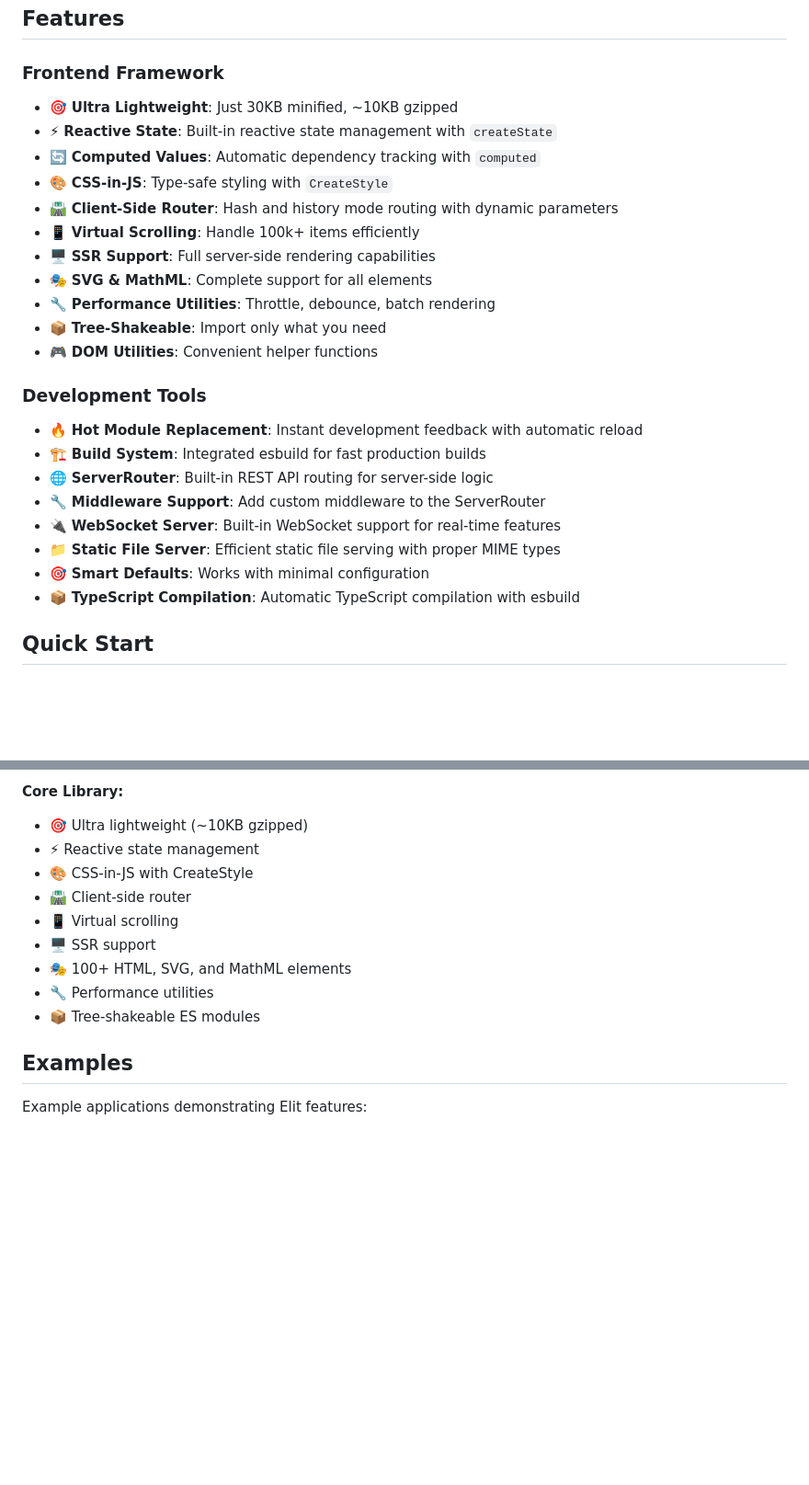
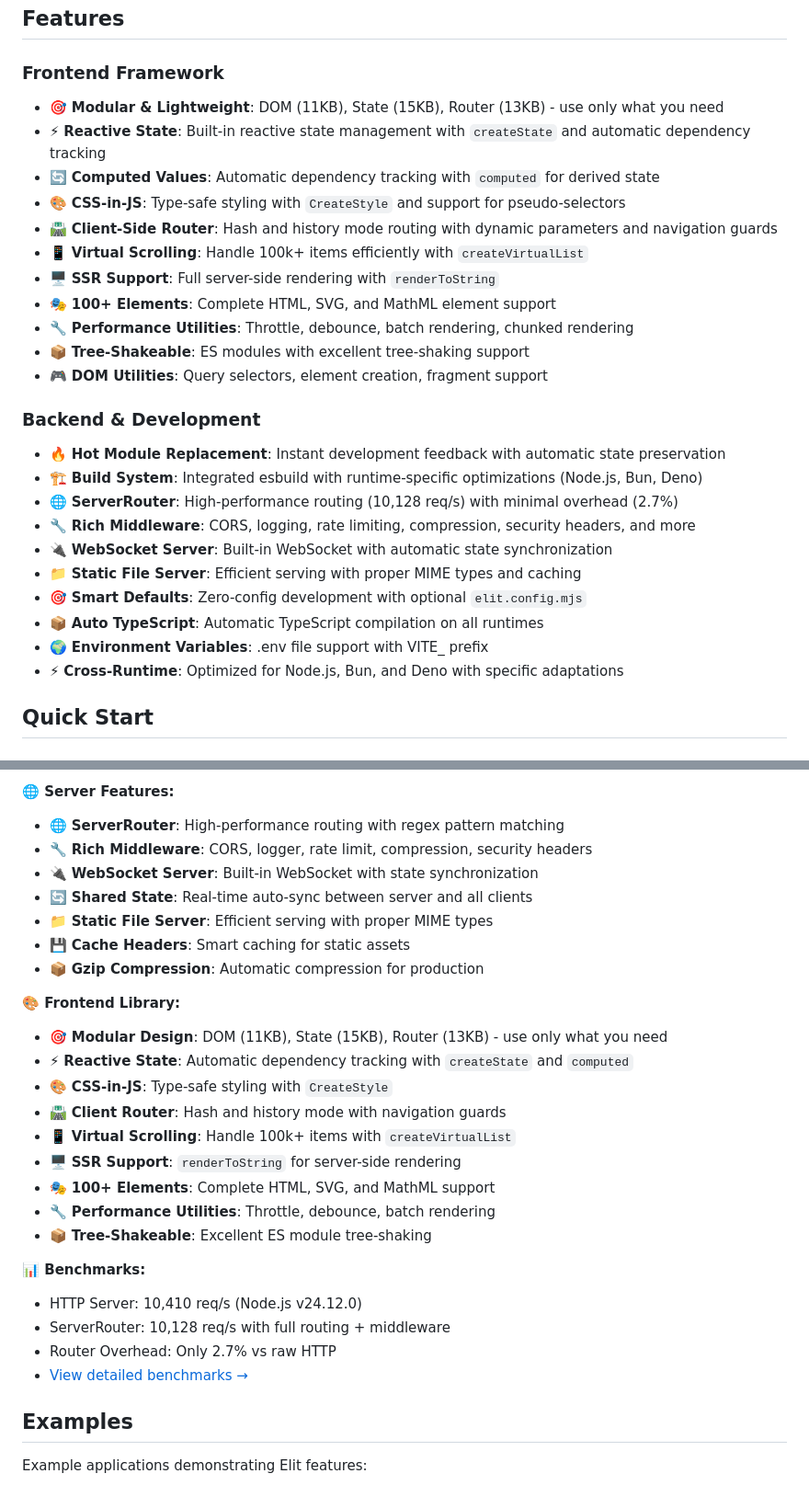
Before and after one commit to d-osc/elit, a Markdown page: README.md, 2 parts joined by grey strips. Shown at 92% size. Drawn GitHub-style; blank space fills up the shorter version.

```diff
--- a/README.md
+++ b/README.md
@@ -91,28 +102,30 @@ export default defineConfig({
 
 ### Frontend Framework
 
-- 🎯 **Ultra Lightweight**: Just 30KB minified, ~10KB gzipped
-- ⚡ **Reactive State**: Built-in reactive state management with `createState`
-- 🔄 **Computed Values**: Automatic dependency tracking with `computed`
-- 🎨 **CSS-in-JS**: Type-safe styling with `CreateStyle`
-- 🛣️ **Client-Side Router**: Hash and history mode routing with dynamic parameters
-- 📱 **Virtual Scrolling**: Handle 100k+ items efficiently
-- 🖥️ **SSR Support**: Full server-side rendering capabilities
-- 🎭 **SVG & MathML**: Complete support for all elements
-- 🔧 **Performance Utilities**: Throttle, debounce, batch rendering
-- 📦 **Tree-Shakeable**: Import only what you need
-- 🎮 **DOM Utilities**: Convenient helper functions
+- 🎯 **Modular & Lightweight**: DOM (11KB), State (15KB), Router (13KB) - use only what you need
+- ⚡ **Reactive State**: Built-in reactive state management with `createState` and automatic dependency tracking
+- 🔄 **Computed Values**: Automatic dependency tracking with `computed` for derived state
+- 🎨 **CSS-in-JS**: Type-safe styling with `CreateStyle` and support for pseudo-selectors
+- 🛣️ **Client-Side Router**: Hash and history mode routing with dynamic parameters and navigation guards
+- 📱 **Virtual Scrolling**: Handle 100k+ items efficiently with `createVirtualList`
+- 🖥️ **SSR Support**: Full server-side rendering with `renderToString`
+- 🎭 **100+ Elements**: Complete HTML, SVG, and MathML element support
+- 🔧 **Performance Utilities**: Throttle, debounce, batch rendering, chunked rendering
+- 📦 **Tree-Shakeable**: ES modules with excellent tree-shaking support
+- 🎮 **DOM Utilities**: Query selectors, element creation, fragment support
 
-### Development Tools
+### Backend & Development
 
-- 🔥 **Hot Module Replacement**: Instant development feedback with automatic reload
-- 🏗️ **Build System**: Integrated esbuild for fast production builds
-- 🌐 **ServerRouter**: Built-in REST API routing for server-side logic
-- 🔧 **Middleware Support**: Add custom middleware to the ServerRouter
-- 🔌 **WebSocket Server**: Built-in WebSocket support for real-time features
-- 📁 **Static File Server**: Efficient static file serving with proper MIME types
-- 🎯 **Smart Defaults**: Works with minimal configuration
-- 📦 **TypeScript Compilation**: Automatic TypeScript compilation with esbuild
+- 🔥 **Hot Module Replacement**: Instant development feedback with automatic state preservation
+- 🏗️ **Build System**: Integrated esbuild with runtime-specific optimizations (Node.js, Bun, Deno)
+- 🌐 **ServerRouter**: High-performance routing (10,128 req/s) with minimal overhead (2.7%)
+- 🔧 **Rich Middleware**: CORS, logging, rate limiting, compression, security headers, and more
+- 🔌 **WebSocket Server**: Built-in WebSocket with automatic state synchronization
+- 📁 **Static File Server**: Efficient serving with proper MIME types and caching
+- 🎯 **Smart Defaults**: Zero-config development with optional `elit.config.mjs`
+- 📦 **Auto TypeScript**: Automatic TypeScript compilation on all runtimes
+- 🌍 **Environment Variables**: .env file support with VITE_ prefix
+- ⚡ **Cross-Runtime**: Optimized for Node.js, Bun, and Deno with specific adaptations
 
 ## Quick Start
 
@@ -884,15 +959,30 @@ const isProd = import.meta.env.PROD;
 - ⚡ **Hot Module Replacement**: Instant development feedback
 
-**Core Library:**
-- 🎯 Ultra lightweight (~10KB gzipped)
-- ⚡ Reactive state management
-- 🎨 CSS-in-JS with CreateStyle
-- 🛣️ Client-side router
-- 📱 Virtual scrolling
-- 🖥️ SSR support
-- 🎭 100+ HTML, SVG, and MathML elements
-- 🔧 Performance utilities
-- 📦 Tree-shakeable ES modules
+**🌐 Server Features:**
+- 🌐 **ServerRouter**: High-performance routing with regex pattern matching
+- 🔧 **Rich Middleware**: CORS, logger, rate limit, compression, security headers
+- 🔌 **WebSocket Server**: Built-in WebSocket with state synchronization
+- 🔄 **Shared State**: Real-time auto-sync between server and all clients
+- 📁 **Static File Server**: Efficient serving with proper MIME types
+- 💾 **Cache Headers**: Smart caching for static assets
+- 📦 **Gzip Compression**: Automatic compression for production
+
+**🎨 Frontend Library:**
+- 🎯 **Modular Design**: DOM (11KB), State (15KB), Router (13KB) - use only what you need
+- ⚡ **Reactive State**: Automatic dependency tracking with `createState` and `computed`
+- 🎨 **CSS-in-JS**: Type-safe styling with `CreateStyle`
+- 🛣️ **Client Router**: Hash and history mode with navigation guards
+- 📱 **Virtual Scrolling**: Handle 100k+ items with `createVirtualList`
+- 🖥️ **SSR Support**: `renderToString` for server-side rendering
+- 🎭 **100+ Elements**: Complete HTML, SVG, and MathML support
+- 🔧 **Performance Utilities**: Throttle, debounce, batch rendering
+- 📦 **Tree-Shakeable**: Excellent ES module tree-shaking
+
+**📊 Benchmarks:**
+- HTTP Server: 10,410 req/s (Node.js v24.12.0)
+- ServerRouter: 10,128 req/s with full routing + middleware
+- Router Overhead: Only 2.7% vs raw HTTP
+- [View detailed benchmarks →](./benchmark)
 
 ## Examples
 
```
Also changed, not shown: other parts of README.md (+113 -40 lines).
